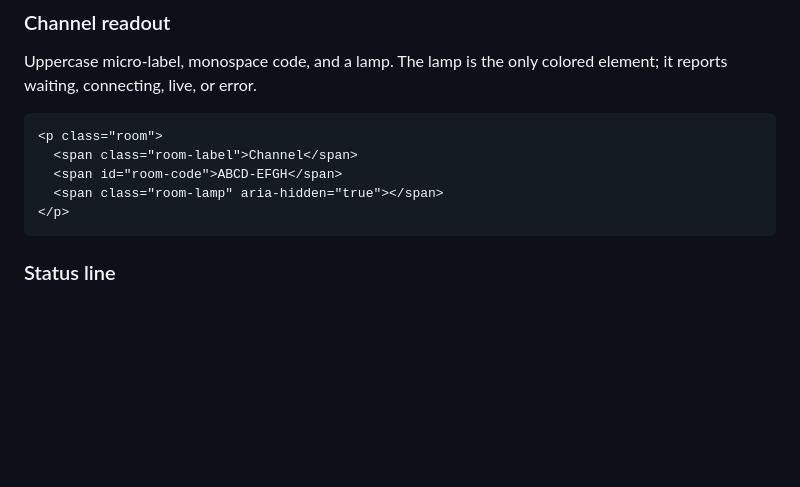
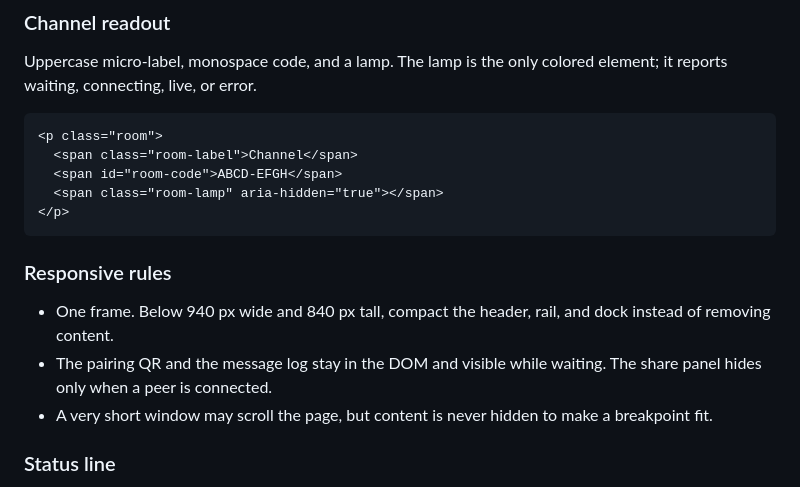
Before and after one commit to jmkelly/walkie-talkie, a Markdown page: DESIGN.md, the part around the change. Drawn GitHub-style; blank space fills up the shorter version.

````diff
--- a/DESIGN.md
+++ b/DESIGN.md
@@ -82,6 +82,12 @@ Uppercase micro-label, monospace code, and a lamp. The lamp is the only colored
   <span class="room-lamp" aria-hidden="true"></span>
 </p>
 ```
+
+### Responsive rules
+
+- One frame. Below 940 px wide and 840 px tall, compact the header, rail, and dock instead of removing content.
+- The pairing QR and the message log stay in the DOM and visible while waiting. The share panel hides only when a peer is connected.
+- A very short window may scroll the page, but content is never hidden to make a breakpoint fit.
 
 ### Status line
 
````
Also changed, not shown: README.md (+11 -4 lines), docs/screenshots/channel-live-desktop.png, docs/screenshots/channel-live-mobile.png, docs/screenshots/channel-waiting-mobile.png (added), docs/screenshots/channel-waiting.png, 3 other files.
